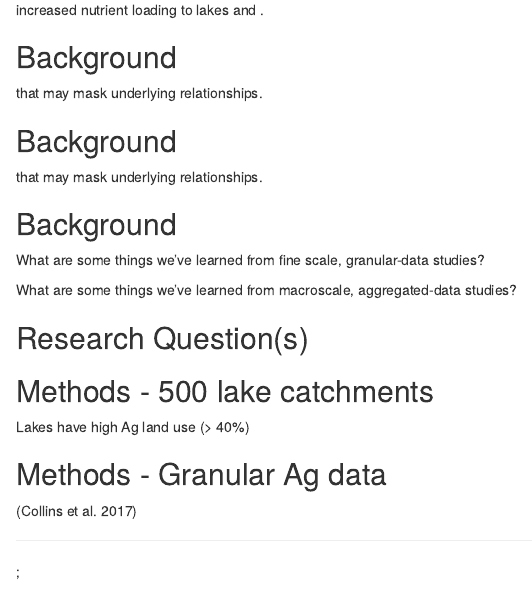
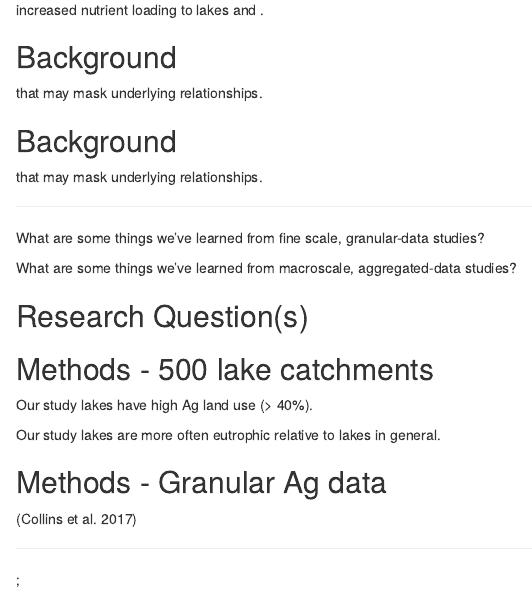
Before and after one commit to jsta/2019_ESA, an R Markdown document (slides.Rmd): the page in a window 1100 px wide, from 290 px down. Rendered offline with R 4.5, knitr and Pandoc, with nearby package versions; drawn as R Markdown's standard HTML page in place of the format the file asks for.

Commit message:
expand diagram

```diff
--- a/slides.Rmd
+++ b/slides.Rmd
@@ -33,7 +35,8 @@ output:
     \includegraphics[width=11cm]{../../JournalSubmissions/lagos_ag/figures/satellite-1.png}
   \end{figure}
 
-## Background
+____
+
 \small
 
 <!-- Matrix contrast between detailed Ag and scale -->
@@ -69,8 +72,9 @@ What are some things we’ve learned from macroscale, aggregated-data studies?
 \includegraphics[width=6cm]{../../JournalSubmissions/lagos_ag/figures/11_map-1.png}\hspace{1em}\includegraphics[width=4cm]{../../JournalSubmissions/lagos_ag/figures/trophic_state-1.png}
 \end{figure}
 
-Lakes have high Ag land use (> 40%)
+Our study lakes have high Ag land use (> 40%).
 
+Our study lakes are more often eutrophic relative to lakes in general.
 
 ## Methods - Granular Ag data
 \small
```
Also changed, not shown: slides.Rmd (2 more changed lines).
